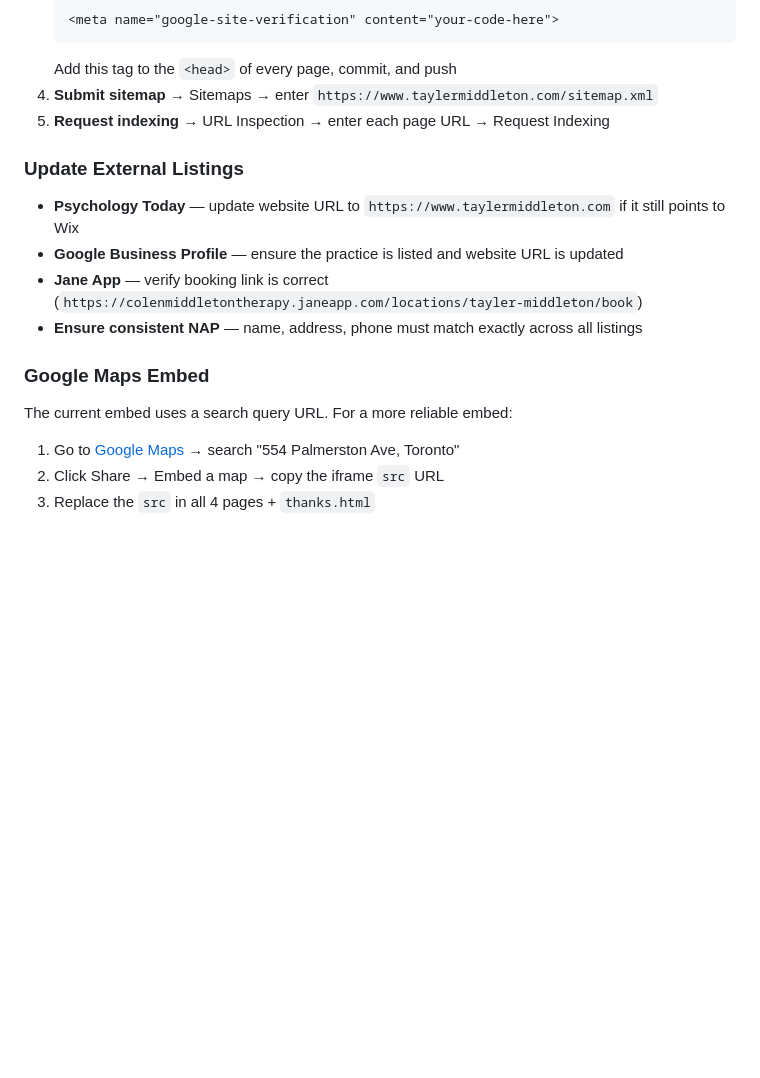
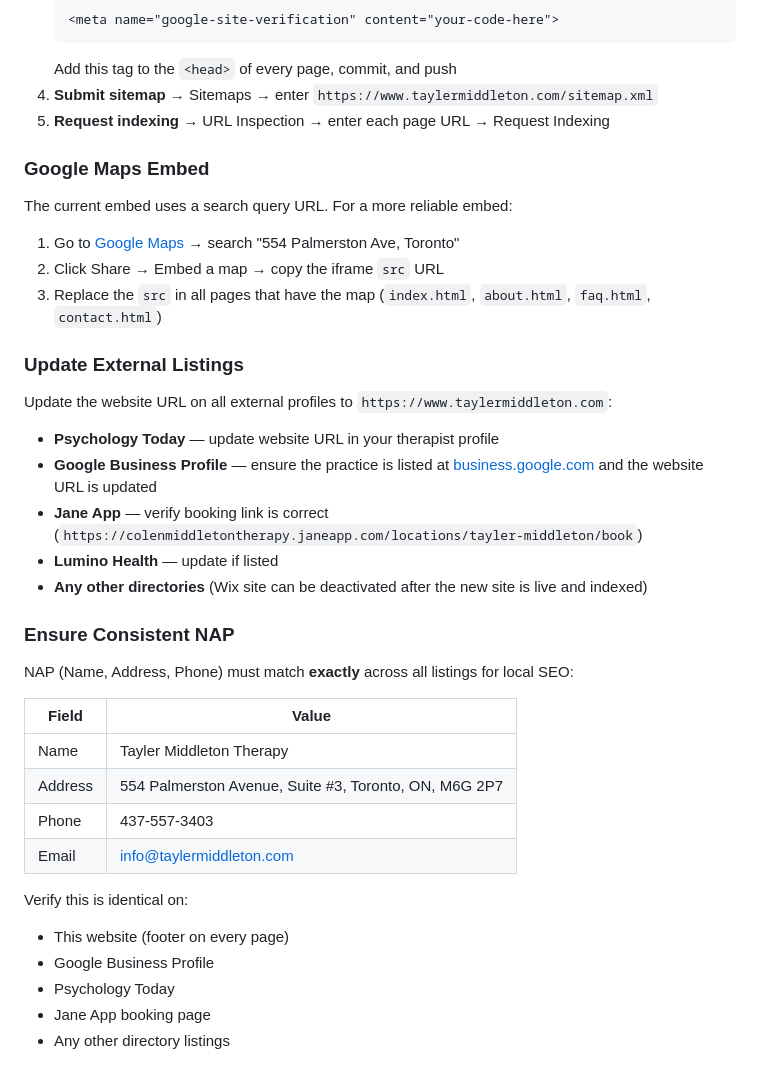
Before and after one commit to anthony-langford/tayler-therapy-website, a Markdown page: README.md, the part around one of its changes. Rendered like a GitHub page; blank space fills up the shorter version.

Commit message:
Update README with full TODO — DNS, Web3Forms, PT badge, NAP, images

```diff
--- a/README.md
+++ b/README.md
@@ -94,16 +118,37 @@ Create `images/og-image.jpg` (1200x630px recommended). This image appears when t
 4. **Submit sitemap** → Sitemaps → enter `https://www.taylermiddleton.com/sitemap.xml`
 5. **Request indexing** → URL Inspection → enter each page URL → Request Indexing
 
-### Update External Listings
-
-- **Psychology Today** — update website URL to `https://www.taylermiddleton.com` if it still points to Wix
-- **Google Business Profile** — ensure the practice is listed and website URL is updated
-- **Jane App** — verify booking link is correct (`https://colenmiddletontherapy.janeapp.com/locations/tayler-middleton/book`)
-- **Ensure consistent NAP** — name, address, phone must match exactly across all listings
-
 ### Google Maps Embed
 
 The current embed uses a search query URL. For a more reliable embed:
 1. Go to [Google Maps](https://maps.google.com) → search "554 Palmerston Ave, Toronto"
 2. Click Share → Embed a map → copy the iframe `src` URL
-3. Replace the `src` in all 4 pages + `thanks.html`
+3. Replace the `src` in all pages that have the map (`index.html`, `about.html`, `faq.html`, `contact.html`)
+
+### Update External Listings
+
+Update the website URL on all external profiles to `https://www.taylermiddleton.com`:
+
+- **Psychology Today** — update website URL in your therapist profile
+- **Google Business Profile** — ensure the practice is listed at [business.google.com](https://business.google.com) and the website URL is updated
+- **Jane App** — verify booking link is correct (`https://colenmiddletontherapy.janeapp.com/locations/tayler-middleton/book`)
+- **Lumino Health** — update if listed
+- **Any other directories** (Wix site can be deactivated after the new site is live and indexed)
+
+### Ensure Consistent NAP
+
+NAP (Name, Address, Phone) must match **exactly** across all listings for local SEO:
+
+| Field | Value |
+|-------|-------|
+| Name | Tayler Middleton Therapy |
+| Address | 554 Palmerston Avenue, Suite #3, Toronto, ON, M6G 2P7 |
+| Phone | 437-557-3403 |
+| Email | info@taylermiddleton.com |
+
+Verify this is identical on:
+- This website (footer on every page)
+- Google Business Profile
+- Psychology Today
+- Jane App booking page
+- Any other directory listings
```
Also changed, not shown: other parts of README.md (+28 -4 lines).
